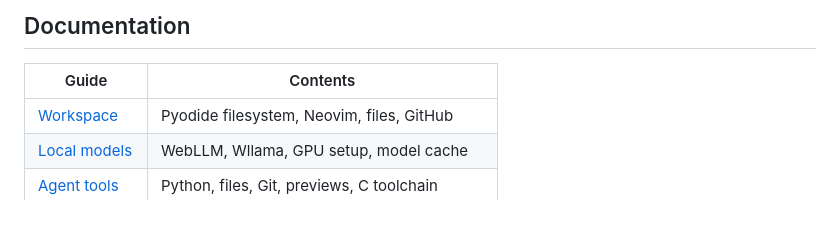
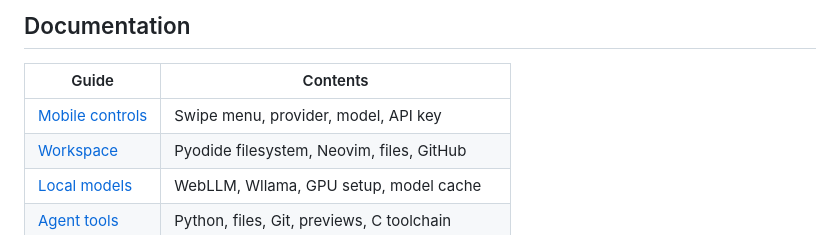
Before and after one commit to daugasauron/piodide, a Markdown page: README.md, the part around the change. GitHub-like rendering.

Commit message:
feat: add mobile model setup drawer

```diff
--- a/README.md
+++ b/README.md
@@ -42,6 +42,7 @@ Open <http://localhost:5173/piodide/>, run `/provider`, then `/model`.
 
 | Guide | Contents |
 | --- | --- |
+| [Mobile controls](docs/mobile.md) | Swipe menu, provider, model, API key |
 | [Workspace](docs/workspace.md) | Pyodide filesystem, Neovim, files, GitHub |
 | [Local models](docs/local-models.md) | WebLLM, Wllama, GPU setup, model cache |
 | [Agent tools](docs/agent-tools.md) | Python, files, Git, previews, C toolchain |
```
Also changed, not shown: docs/development.md (+2 -1 lines), docs/mobile.md (added, +16 -0 lines), screens/local-models.png, screens/mobile-commands.png (added), screens/mobile-login.png (added), screens/providers.png, 7 other files.
